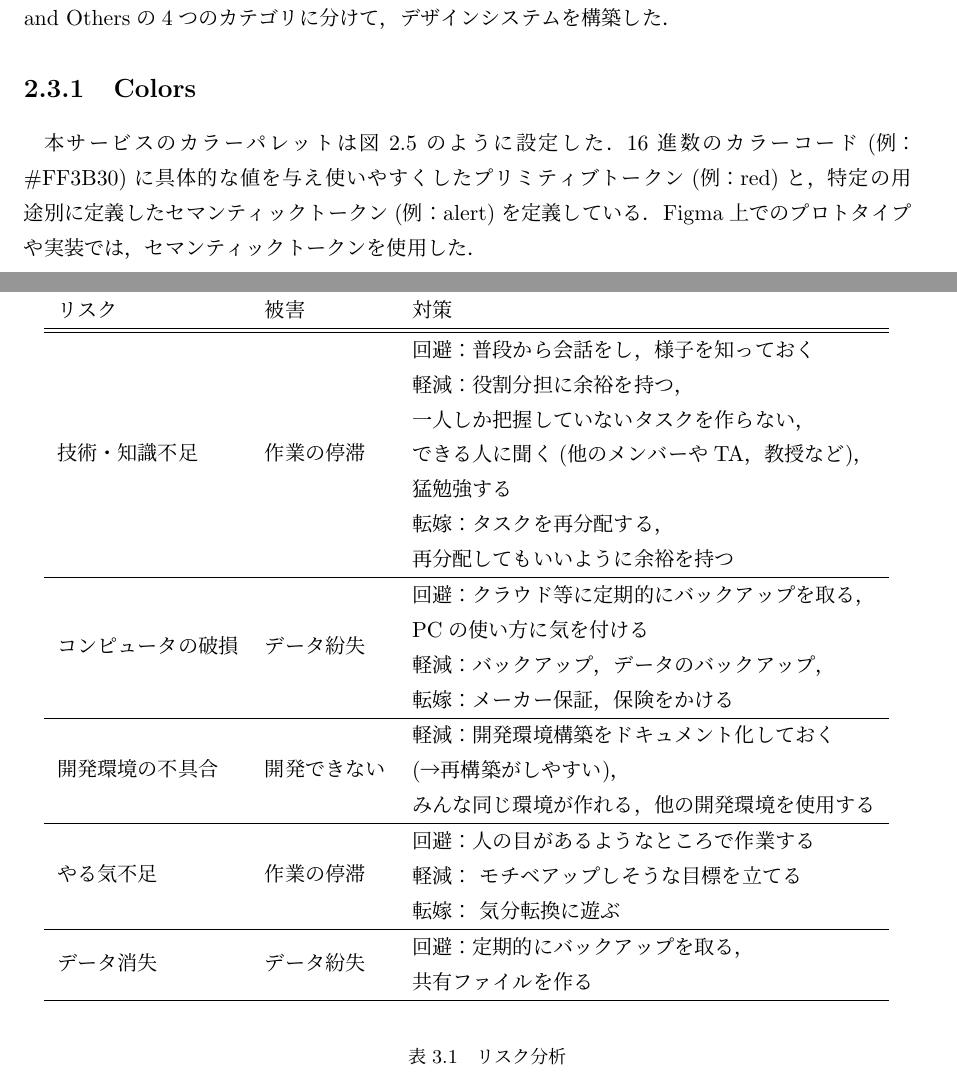
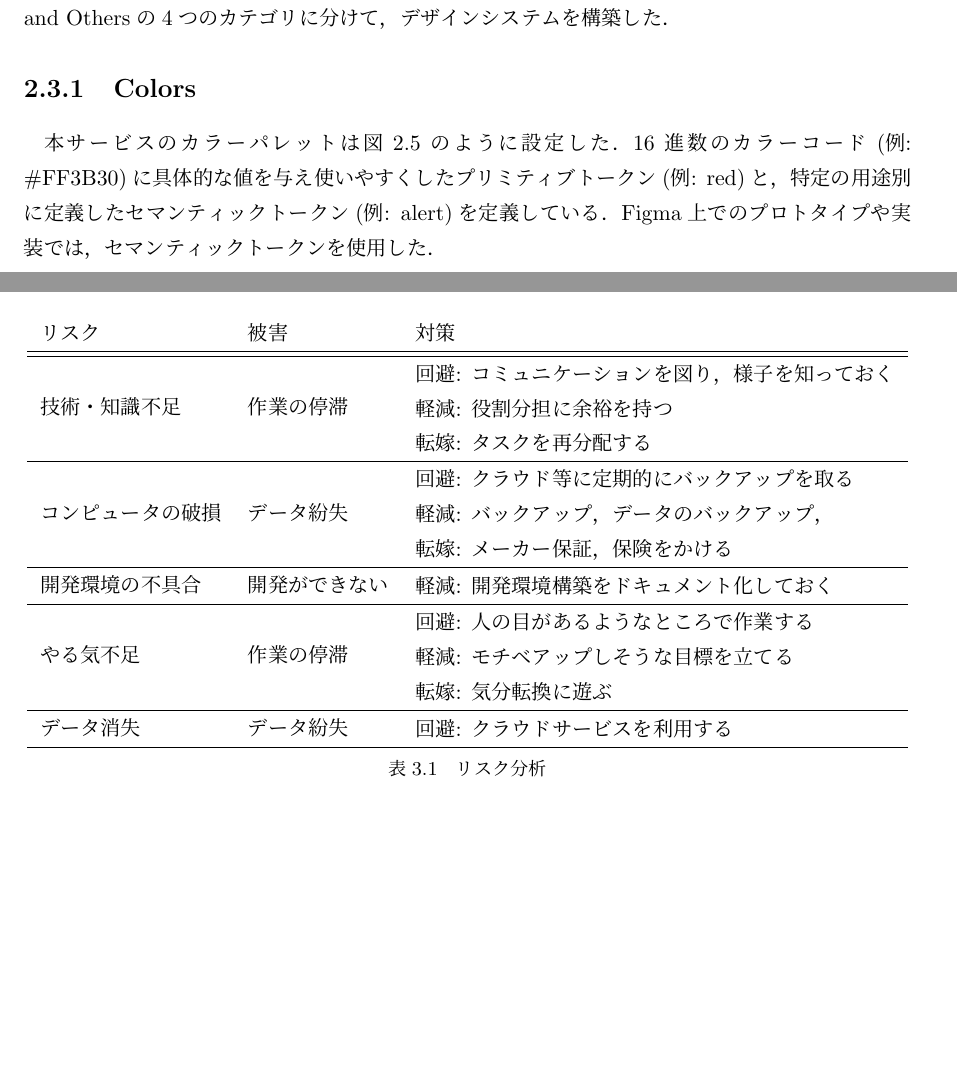
Before and after one commit to bulo-hq/pbl-final-report, a LaTeX thesis (main.tex, which reads activities.tex, product.tex): two parts of pages 11 and 24 of 49 before the commit and two parts of pages 11 and 23 of 48 after it, joined at a grey line, cut so that both start at the same text, the shorter picture padded with empty space. Compiled offline with pLaTeX and dvipdfmx.

Commit message:
Fix minor issues

```diff
--- a/activities.tex
+++ b/activities.tex
@@ -223,14 +223,14 @@ Time-Distance Viewについて，どの駅を使用するのか，何円かか
 まとめたリスクの中でも，特に脅威の値が高いリスクと，それによる被害，対策の一部を表\ref{fig:risk}に示す．
 
 \begin{table}[H]
+    \centering
     \begin{tabular}{lll}
-        リスク & 被害 & 対策 \\ \hline \hline
-        技術・知識不足 & 作業の停滞 & \begin{tabular}[c]{@{}l@{}}回避：普段から会話をし，様子を知っておく\\ 軽減：役割分担に余裕を持つ，\\一人しか把握していないタスクを作らない，\\ できる人に聞く(他のメンバーやTA，教授など)，\\猛勉強する\\ 転嫁：タスクを再分配する，\\再分配してもいいように余裕を持つ\end{tabular} \\\hline
-        コンピュータの破損 & データ紛失 & \begin{tabular}[c]{@{}l@{}}回避：クラウド等に定期的にバックアップを取る，\\PCの使い方に気を付ける\\ 軽減：バックアップ，データのバックアップ，\\ 転嫁：メーカー保証，保険をかける\end{tabular} \\\hline
-        開発環境の不具合 & 開発できない & \begin{tabular}[c]{@{}l@{}}軽減：開発環境構築をドキュメント化しておく\\(→再構築がしやすい)，\\ みんな同じ環境が作れる，他の開発環境を使用する\end{tabular} \\\hline
-        やる気不足 & 作業の停滞 & \begin{tabular}[c]{@{}l@{}}回避：人の目があるようなところで作業する\\ 軽減： モチベアップしそうな目標を立てる\\ 転嫁： 気分転換に遊ぶ\end{tabular} \\\hline
-        データ消失 & データ紛失 & \begin{tabular}[c]{@{}l@{}}回避：定期的にバックアップを取る，\\共有ファイルを作る \end{tabular} \\\hline
-        \\
+        リスク & 被害 & 対策 \\\hline \hline
+        技術・知識不足 & 作業の停滞 & \begin{tabular}[c]{@{}l@{}}回避: コミュニケーションを図り，様子を知っておく\\軽減: 役割分担に余裕を持つ\\転嫁: タスクを再分配する\end{tabular}\\\hline
+        コンピュータの破損 & データ紛失 & \begin{tabular}[c]{@{}l@{}}回避: クラウド等に定期的にバックアップを取る\\軽減: バックアップ，データのバックアップ，\\転嫁: メーカー保証，保険をかける\end{tabular}\\\hline
+        開発環境の不具合 & 開発ができない & \begin{tabular}[c]{@{}l@{}}軽減: 開発環境構築をドキュメント化しておく\end{tabular}\\\hline
+        やる気不足 & 作業の停滞 & \begin{tabular}[c]{@{}l@{}}回避: 人の目があるようなところで作業する\\軽減: モチベアップしそうな目標を立てる\\転嫁:  気分転換に遊ぶ\end{tabular}\\\hline
+        データ消失 & データ紛失 & \begin{tabular}[c]{@{}l@{}}回避: クラウドサービスを利用する \end{tabular}\\\hline
     \end{tabular}
     \caption{リスク分析}
     \label{fig:risk}
--- a/product.tex
+++ b/product.tex
@@ -71,8 +71,8 @@ Time-Distance Viewとは，ユーザの現在地・バスの現在地・バス
 Colors，Typographies，Icons，Shapes and Othersの4つのカテゴリに分けて，デザインシステムを構築した．
 \subsection{Colors}
 本サービスのカラーパレットは図\ref{fig:feature_colors}のように設定した．
-16進数のカラーコード(例：\#FF3B30)に具体的な値を与え使いやすくしたプリミティブトークン(例：red)と，
-特定の用途別に定義したセマンティックトークン(例：alert)を定義している．
+16進数のカラーコード(例: \#FF3B30)に具体的な値を与え使いやすくしたプリミティブトークン(例: red)と，
+特定の用途別に定義したセマンティックトークン(例: alert)を定義している．
 Figma上でのプロトタイプや実装では，セマンティックトークンを使用した．
 \begin{figure}[H]
     \centering
```
